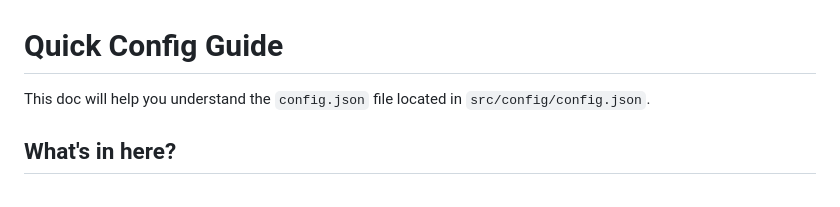
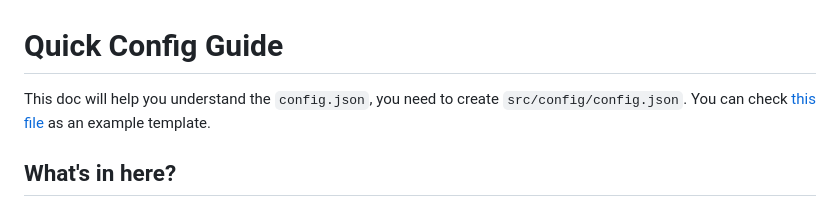
Before and after one commit to guritso/anihub-site, a Markdown page: docs/CONFIG.md, the part around the change. GitHub-like rendering.

Commit message:
docs: update CONFIG.md to clarify config.json creation

```diff
--- a/docs/CONFIG.md
+++ b/docs/CONFIG.md
@@ -1,6 +1,6 @@
 # Quick Config Guide
 
-This doc will help you understand the `config.json` file located in `src/config/config.json`.
+This doc will help you understand the `config.json`, you need to create `src/config/config.json`. You can check [this file](/src/config/config.example.json) as an example template.
 
 ## What's in here?
 
```
